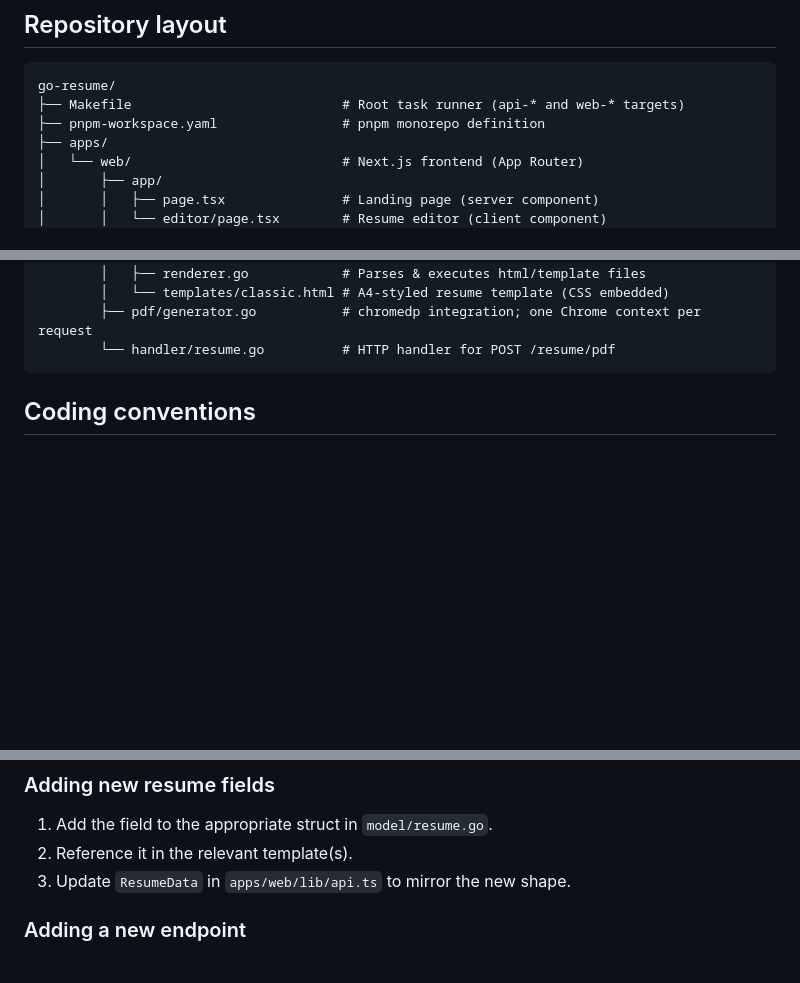
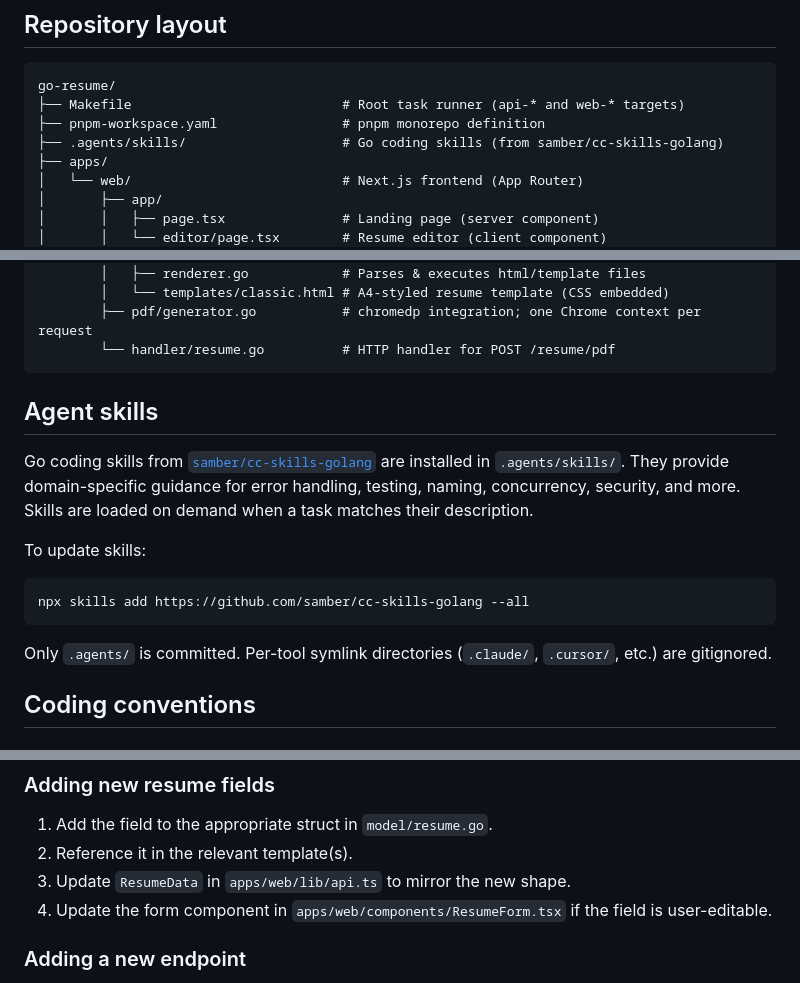
Before and after one commit to rayspock/go-resume, a Markdown page: .github/copilot-instructions.md, 3 parts joined by grey strips. GitHub-like rendering; blank space fills up the shorter version.

Commit message:
feat(ai): update copilot instructions

````diff
--- a/.github/copilot-instructions.md
+++ b/.github/copilot-instructions.md
@@ -13,6 +13,7 @@ triggers PDF generation via the API.
 go-resume/
 ├── Makefile                           # Root task runner (api-* and web-* targets)
 ├── pnpm-workspace.yaml                # pnpm monorepo definition
+├── .agents/skills/                    # Go coding skills (from samber/cc-skills-golang)
 ├── apps/
 │   └── web/                           # Next.js frontend (App Router)
 │       ├── app/
@@ -31,6 +32,22 @@ go-resume/
         ├── pdf/generator.go           # chromedp integration; one Chrome context per request
         └── handler/resume.go          # HTTP handler for POST /resume/pdf
 ```
+
+## Agent skills
+
+Go coding skills from [`samber/cc-skills-golang`](https://github.com/samber/cc-skills-golang)
+are installed in `.agents/skills/`. They provide domain-specific guidance for
+error handling, testing, naming, concurrency, security, and more. Skills are
+loaded on demand when a task matches their description.
+
+To update skills:
+
+```bash
+npx skills add https://github.com/samber/cc-skills-golang --all
+```
+
+Only `.agents/` is committed. Per-tool symlink directories (`.claude/`, `.cursor/`,
+etc.) are gitignored.
 
 ## Coding conventions
 
@@ -77,6 +94,8 @@ go-resume/
 1. Add the field to the appropriate struct in `model/resume.go`.
 2. Reference it in the relevant template(s).
 3. Update `ResumeData` in `apps/web/lib/api.ts` to mirror the new shape.
+4. Update the form component in `apps/web/components/ResumeForm.tsx` if the field
+   is user-editable.
 
 ### Adding a new endpoint
 
````
